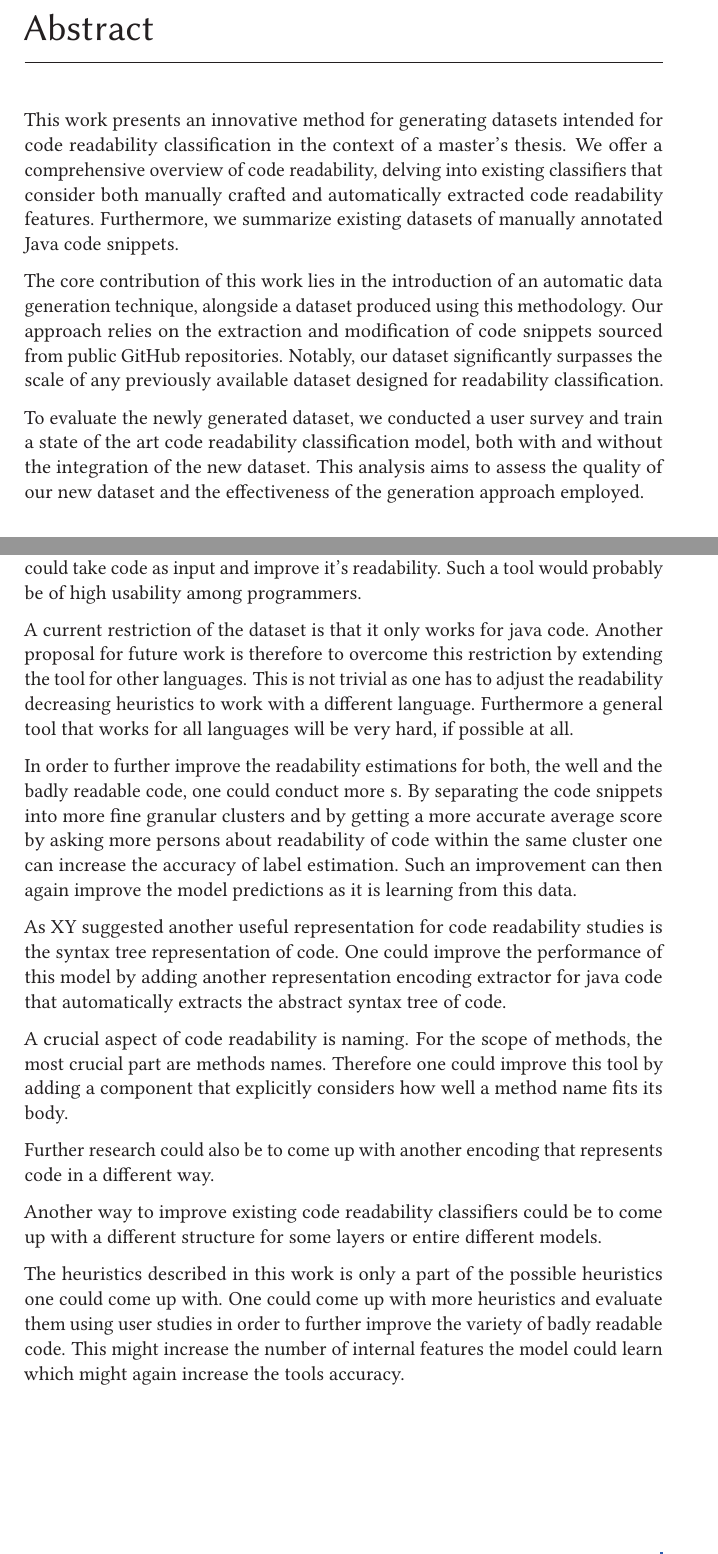
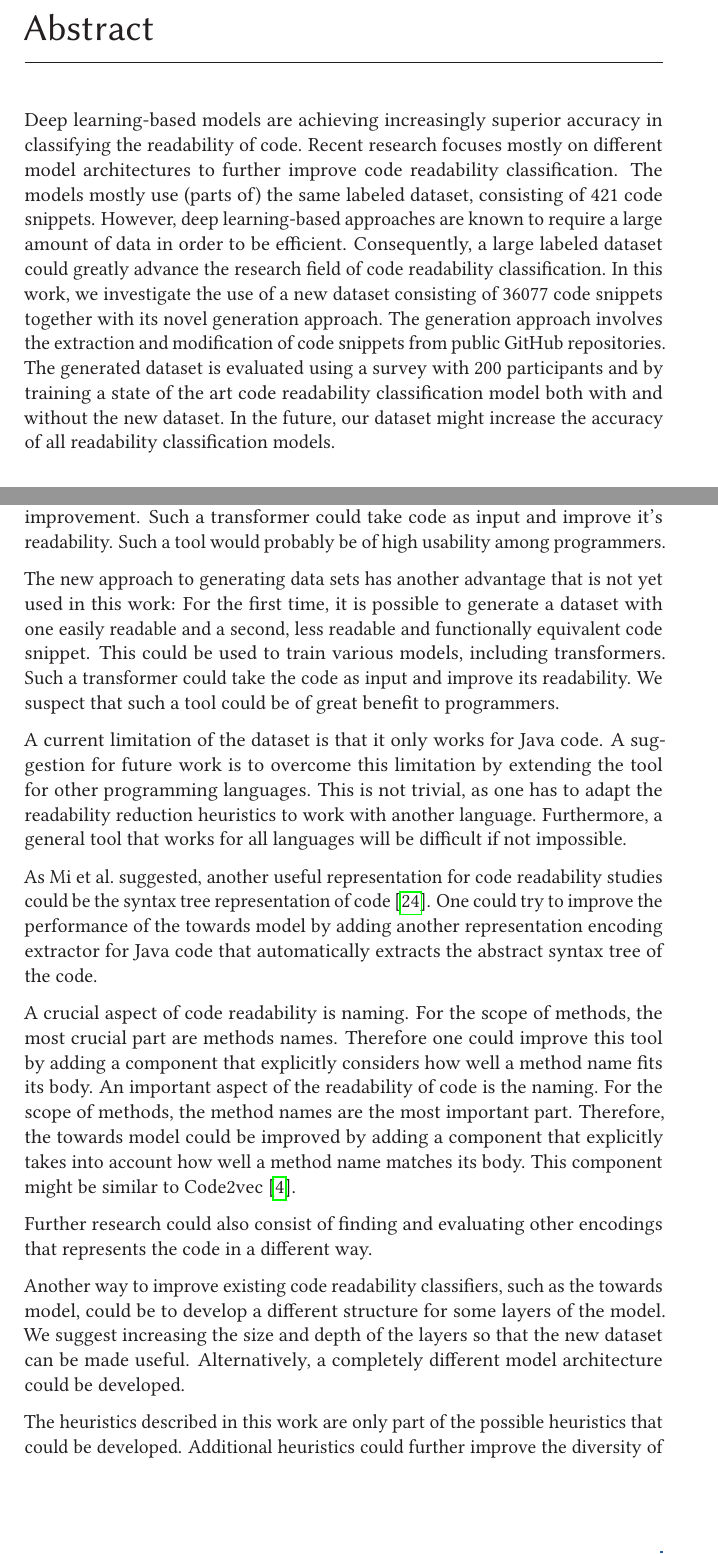
Before and after one commit to LuKrO2011/master-thesis-latex, a LaTeX thesis (master-thesis.tex): two parts of pages 2 and 33 of 43 before the commit and two parts of pages 2 and 33 of 44 after it, joined at a grey line, cut so that both start at the same text. The pictures show the PDF file master-thesis.pdf that the author committed with the source.

Commit message:
new abstract

```diff
--- a/master-thesis.tex
+++ b/master-thesis.tex
@@ -658,12 +661,35 @@ cleveref=true,%
 	\maketitle
 
 	\begin{abstract}
-		% TODO: Rework once work is done
-		This work presents an innovative method for generating datasets intended for code readability classification in the context of a master's thesis. We offer a comprehensive overview of code readability, delving into existing classifiers that consider both manually crafted and automatically extracted code readability features. Furthermore, we summarize existing datasets of manually annotated Java code snippets.
-
-		The core contribution of this work lies in the introduction of an automatic data generation technique, alongside a dataset produced using this methodology. Our approach relies on the extraction and modification of code snippets sourced from public GitHub repositories. Notably, our dataset significantly surpasses the scale of any previously available dataset designed for readability classification.
-
-		To evaluate the newly generated dataset, we conducted a user survey and train a state of the art code readability classification model, both with and without the integration of the new dataset. This analysis aims to assess the quality of our new dataset and the effectiveness of the generation approach employed.
+
+		% Structure:
+		% 1-2 	Basic Into to field
+		% 2-3 	Background (for experts)
+		% 1-2 	Problem
+		% 1		Main result/approach/method (Use "here we show", "we investigate")
+		% 2-3	Main results (new knowledge)
+		% 1		Put the results in general context
+
+		% Basic Intro
+		Deep learning-based models are achieving increasingly superior accuracy in classifying the readability of code.
+		% Background
+		Recent research focuses mostly on different model architectures to further improve code readability classification. The models mostly use (parts of) the same labeled dataset, consisting of 421 code snippets.
+		% Problem
+		However, deep learning-based approaches are known to require a large amount of data in order to be efficient.
+		Consequently, a large labeled dataset could greatly advance the research field of code readability classification.
+		% Main result/approach/method
+		In this work, we investigate the use of a new dataset consisting of \numSamples code snippets together with its novel generation approach.
+		% Main results
+		The generation approach involves the extraction and modification of code snippets from public GitHub repositories. The generated dataset is evaluated using a survey with 200 participants and by training a state of the art code readability classification model both with and without the new dataset.
+		% Context of results
+		In the future, our dataset might increase the accuracy of all readability classification models.
+
+		% Old abstract:
+		%		We present an innovative method for generating datasets intended for code readability classification in the context of a master's thesis. We offer a comprehensive overview of code readability, delving into existing classifiers that consider both manually crafted and automatically extracted code readability features. Furthermore, we summarize existing datasets of manually annotated Java code snippets.
+		%
+		%		The core contribution of this work lies in the introduction of an automatic data generation technique, alongside a dataset produced using this methodology. Our approach relies on the extraction and modification of code snippets sourced from public GitHub repositories. Notably, our dataset significantly surpasses the scale of any previously available dataset designed for readability classification.
+		%
+		%		To evaluate the newly generated dataset, we conducted a user survey and train a state of the art code readability classification model, both with and without the integration of the new dataset. This analysis aims to assess the quality of our new dataset and the effectiveness of the generation approach employed.
 
 	\end{abstract}
 
@@ -1796,3 +1804,6 @@ cleveref=true,%
 
 	% Future work
 	% Transformer
+	The new dataset generation approach has another advantage that is not yet utilized in this work: For the first time it is possible to generate a dataset with one well readable and a second one less readable code snippet that is functionally equivalent. This could be used to train a transformer on source code readability improvement. Such a transformer could take code as input and improve it's readability. Such a tool would probably be of high usability among programmers.
+
+	The new approach to generating data sets has another advantage that is not yet used in this work: For the first time, it is possible to generate a dataset with one easily readable and a second, less readable and functionally equivalent code snippet. This could be used to train various models, including transformers. Such a transformer could take the code as input and improve its readability. We suspect that such a tool could be of great benefit to programmers.
@@ -1800,24 +1810,25 @@ cleveref=true,%
 
 	% Languages
-	A current restriction of the dataset is that it only works for java code. Another proposal for future work is therefore to overcome this restriction by extending the tool for other languages. This is not trivial as one has to adjust the readability decreasing heuristics to work with a different language. Furthermore a general tool that works for all languages will be very hard, if possible at all.
-
-	% Survey
-	In order to further improve the readability estimations for both, the well and the badly readable code, one could conduct more s. By separating the code snippets into more fine granular clusters and by getting a more accurate average score by asking more persons about readability of code within the same cluster one can increase the accuracy of label estimation. Such an improvement can then again improve the model predictions as it is learning from this data.
+	A current limitation of the dataset is that it only works for Java code. A suggestion for future work is to overcome this limitation by extending the tool for other programming languages. This is not trivial, as one has to adapt the readability reduction heuristics to work with another language. Furthermore, a general tool that works for all languages will be difficult if not impossible.
+
+	% More surveys
+	%	To further improve the readability estimates for both the good and poorly readable code, further surveys could be conducted. By splitting the code snippets into more granular clusters and obtaining a more accurate average by asking more people about the readability of the code within the same cluster, one can increase the accuracy of the label estimation. Such an improvement can then in turn improve the predictions of the model as it learns from this data.
 
 	% Syntax Tree
-	As XY suggested another useful representation for code readability studies is the syntax tree representation of code. One could improve the performance of this model by adding another representation encoding extractor for java code that automatically extracts the abstract syntax tree of code.
+	As \citeauthor{mi2023graph} suggested, another useful representation for code readability studies could be the syntax tree representation of code \cite{mi2023graph}. One could try to improve the performance of the towards model by adding another representation encoding extractor for Java code that automatically extracts the abstract syntax tree of the code.
 
 	%  Method name fitting
 	A crucial aspect of code readability is naming. For the scope of methods, the most crucial part are methods names. Therefore one could improve this tool by adding a component that explicitly considers how well a method name fits its body.
-
-	% Other representations
-	Further research could also be to come up with another encoding that represents code in a different way.
-
-	% Other model structure
-	Another way to improve existing code readability classifiers could be to come up with a different structure for some layers or entire different models.
+	An important aspect of the readability of code is the naming. For the scope of methods, the method names are the most important part. Therefore, the towards model could be improved by adding a component that explicitly takes into account how well a method name matches its body. This component might be similar to Code2vec \cite{alon2019code2vec}.
+
+	% Other encodings
+	Further research could also consist of finding and evaluating other encodings that represents the code in a different way.
+
+	% Other model structure.
+	Another way to improve existing code readability classifiers, such as the towards model, could be to develop a different structure for some layers of the model. We suggest increasing the size and depth of the layers so that the new dataset can be made useful. Alternatively, a completely different model architecture could be developed.
 
 	% More heuristics
-	The heuristics described in this work is only a part of the possible heuristics one could come up with. One could come up with more heuristics and evaluate them using user studies in order to further improve the variety of badly readable code. This might increase the number of internal features the model could learn which might again increase the tools accuracy.
+	The heuristics described in this work are only part of the possible heuristics that could be developed. Additional heuristics could further improve the diversity of poorly readable code. This could increase the number of internal features that a model can learn, which in turn could increase the accuracy of the model.
 
 
 	\backmatter
```
Also changed, not shown: master-thesis.pdf, master-thesis.tex (28 more changed lines), 4 other files.
